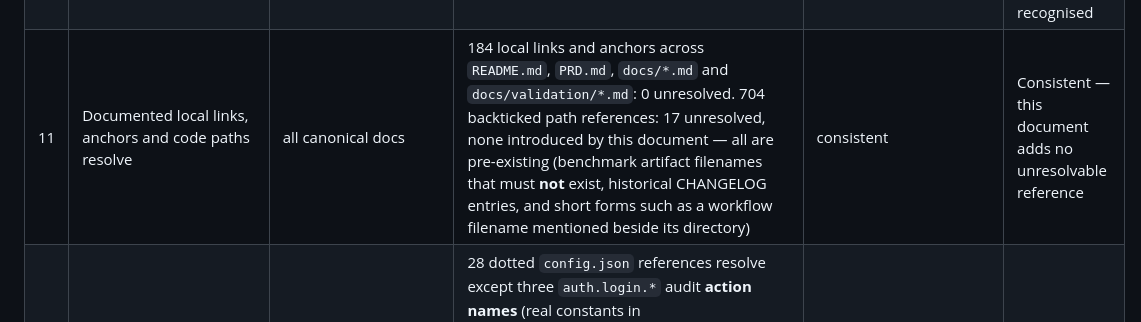
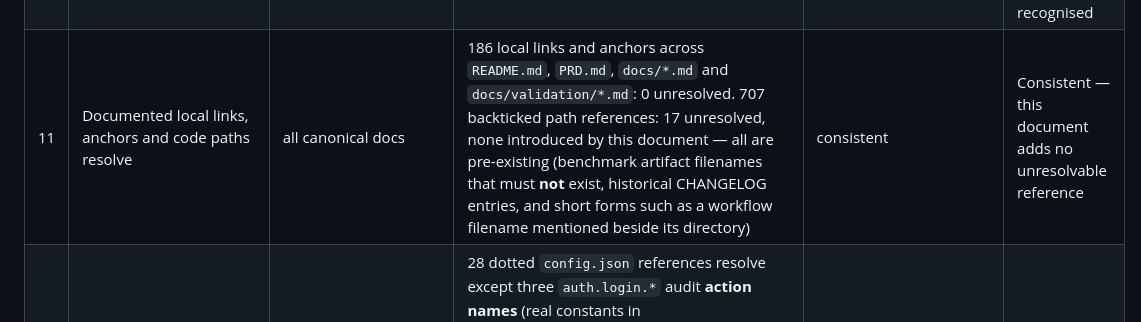
Before and after one commit to Xander-Xai/Beauty-Industry-RAG-QA-System, a Markdown page: docs/final-canonical-runtime-audit.md, the part around the change. Rendered like a GitHub page.

```diff
--- a/docs/final-canonical-runtime-audit.md
+++ b/docs/final-canonical-runtime-audit.md
@@ -33,7 +33,7 @@ re-checked without guessing where a file lives.
 | 8 | The bounded vLLM resilience contract claims only what its tests cover | `docs/repository-truth-audit.md:84`, `:248-253`, `CHANGELOG.md:7-20` | 124 deterministic tests in `tests/test_vllm_generation_resilience.py` drive an `httpx.MockTransport` endpoint and a manual clock. `TRANSIENT_HTTP_STATUSES == {408,429,502,503,504}` (500 absent); `HARD_MAX_ATTEMPTS=3`, `DEFAULT_MAX_ATTEMPTS=2`; the counters are not referenced by `monitoring/prometheus/alerts.yml` | `REPO_VERIFIED` (contract + deterministic tests) / `PENDING` (real vLLM runtime) | Consistent — no change |
 | 9 | Runtime validation trackers stay open | `docs/repository-truth-audit.md` tracker map | #8, #12, #18, #32 were recorded `open`; **#54 was absent from both the tracker map and `OPEN_EXTERNAL_VALIDATION_TRACKERS`** although it is an open external-validation issue | `PENDING` | **Fixed** — #54 recorded as an open tracker; #47 recorded as a completed reconciliation |
 | 10 | Metric series named in documents are actually emitted by `/api/metrics` | `docs/interview-evidence-map.md:134`, `docs/repository-truth-audit.md:252` | Both documents cite emitted series, but neither was in `OPERATIONAL_METRIC_DOCS`, so a phantom series written into either would have passed CI. Additionally the explicit family glob ``rag_http_*`` was reported as a non-emitted series because the token regex absorbs the trailing underscore | gap in the guard | **Fixed** — guard scope widened to the evidence map, truth audit and README; glob family references recognised |
-| 11 | Documented local links, anchors and code paths resolve | all canonical docs | 184 local links and anchors across `README.md`, `PRD.md`, `docs/*.md` and `docs/validation/*.md`: 0 unresolved. 704 backticked path references: 17 unresolved, none introduced by this document — all are pre-existing (benchmark artifact filenames that must **not** exist, historical CHANGELOG entries, and short forms such as a workflow filename mentioned beside its directory) | consistent | Consistent — this document adds no unresolvable reference |
+| 11 | Documented local links, anchors and code paths resolve | all canonical docs | 186 local links and anchors across `README.md`, `PRD.md`, `docs/*.md` and `docs/validation/*.md`: 0 unresolved. 707 backticked path references: 17 unresolved, none introduced by this document — all are pre-existing (benchmark artifact filenames that must **not** exist, historical CHANGELOG entries, and short forms such as a workflow filename mentioned beside its directory) | consistent | Consistent — this document adds no unresolvable reference |
 | 12 | Documented config keys, environment variables and constants exist | `.env.example`, `docs/repository-truth-audit.md`, `docs/operations-guide.md` | 28 dotted `config.json` references resolve except three `auth.login.*` audit **action names** (real constants in `common/audit.py:389`). `VLLM_4B_URL` / `VLLM_GEN_14B_URL` / `VLLM_MAX_ATTEMPTS` / `VLLM_TIMEOUT_SECONDS` / `VLLM_RETRY_*` / `VLLM_GENERATION_DEADLINE_SECONDS` all exist in `.env.example` and are read in code. The documented removal of `config.json` → `alerting.rules` is true: neither key exists in the file | `REPO_VERIFIED` | Consistent — no change |
 | 13 | Deploy-time claims match the manifests | `deploy/k8s/`, `docker-compose*.yml` | `deploy/k8s/api-deployment.yaml` targets `/api/ready` for readiness and `/api/health` for startup, matching `api/readiness.py`; `deploy/k8s/configmap.yaml` sets the two `VLLM_*_URL` keys the Deployment reads. `docker-compose.yml` (canonical), `.cpu`, `.gpu`, `.observability` and `.microservices` all parse; canonical services are `app/redis/qdrant/minio/elasticsearch` | `REPO_VERIFIED` (manifests/parsing) / `PENDING` (real cluster) | Consistent — no change |
 | 14 | Version labelling is honest | `README.md:22`, `config.json`, `CHANGELOG.md:3` | `config.json` → `system.version` is `2.3.0` and `CHANGELOG.md`'s latest dated release entry is `[2.3.0]`, with the vLLM resilience work under `[Unreleased]`. No release bump was made | `REPO_VERIFIED` | Consistent — no change |
```
Also changed, not shown: docs/repository-truth-audit.md (+15 -3 lines).
